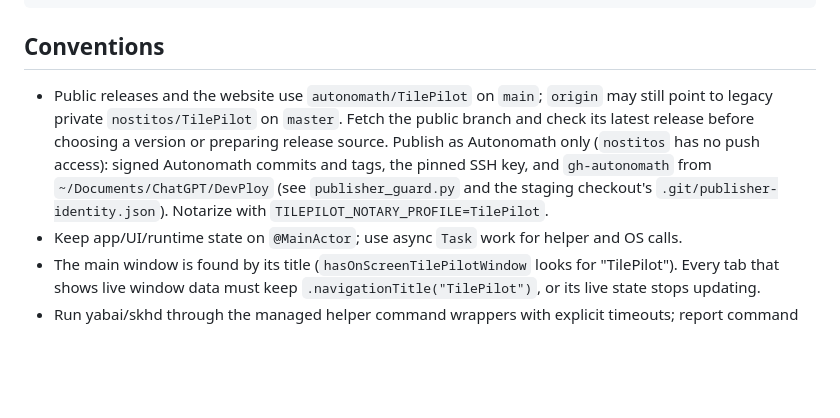
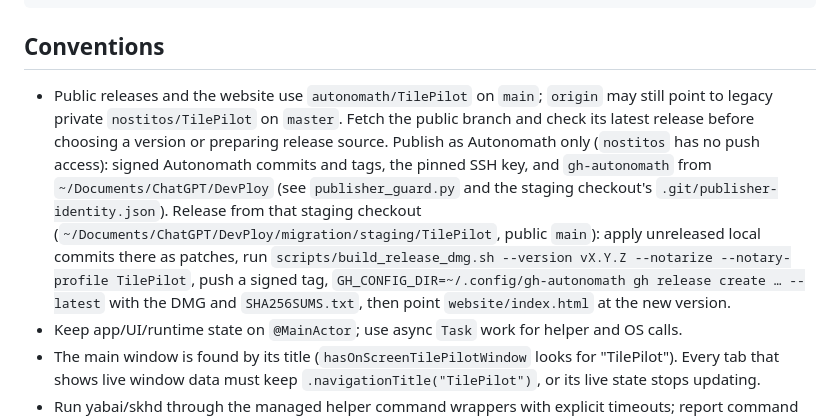
Before and after one commit to autonomath/TilePilot, a Markdown page: AGENTS.md, the part around the change. Rendered like a GitHub page; blank space fills up the shorter version.

Commit message:
docs: describe the TilePilot release route

````diff
--- a/AGENTS.md
+++ b/AGENTS.md
@@ -37,7 +37,7 @@ graphify update .
 ```
 
 ## Conventions
-- Public releases and the website use `autonomath/TilePilot` on `main`; `origin` may still point to legacy private `nostitos/TilePilot` on `master`. Fetch the public branch and check its latest release before choosing a version or preparing release source. Publish as Autonomath only (`nostitos` has no push access): signed Autonomath commits and tags, the pinned SSH key, and `gh-autonomath` from `~/Documents/ChatGPT/DevPloy` (see `publisher_guard.py` and the staging checkout's `.git/publisher-identity.json`). Notarize with `TILEPILOT_NOTARY_PROFILE=TilePilot`.
+- Public releases and the website use `autonomath/TilePilot` on `main`; `origin` may still point to legacy private `nostitos/TilePilot` on `master`. Fetch the public branch and check its latest release before choosing a version or preparing release source. Publish as Autonomath only (`nostitos` has no push access): signed Autonomath commits and tags, the pinned SSH key, and `gh-autonomath` from `~/Documents/ChatGPT/DevPloy` (see `publisher_guard.py` and the staging checkout's `.git/publisher-identity.json`). Release from that staging checkout (`~/Documents/ChatGPT/DevPloy/migration/staging/TilePilot`, public `main`): apply unreleased local commits there as patches, run `scripts/build_release_dmg.sh --version vX.Y.Z --notarize --notary-profile TilePilot`, push a signed tag, `GH_CONFIG_DIR=~/.config/gh-autonomath gh release create … --latest` with the DMG and `SHA256SUMS.txt`, then point `website/index.html` at the new version.
 - Keep app/UI/runtime state on `@MainActor`; use async `Task` work for helper and OS calls.
 - The main window is found by its title (`hasOnScreenTilePilotWindow` looks for "TilePilot"). Every tab that shows live window data must keep `.navigationTitle("TilePilot")`, or its live state stops updating.
 - Run yabai/skhd through the managed helper command wrappers with explicit timeouts; report command failures instead of assuming state changed.
````
